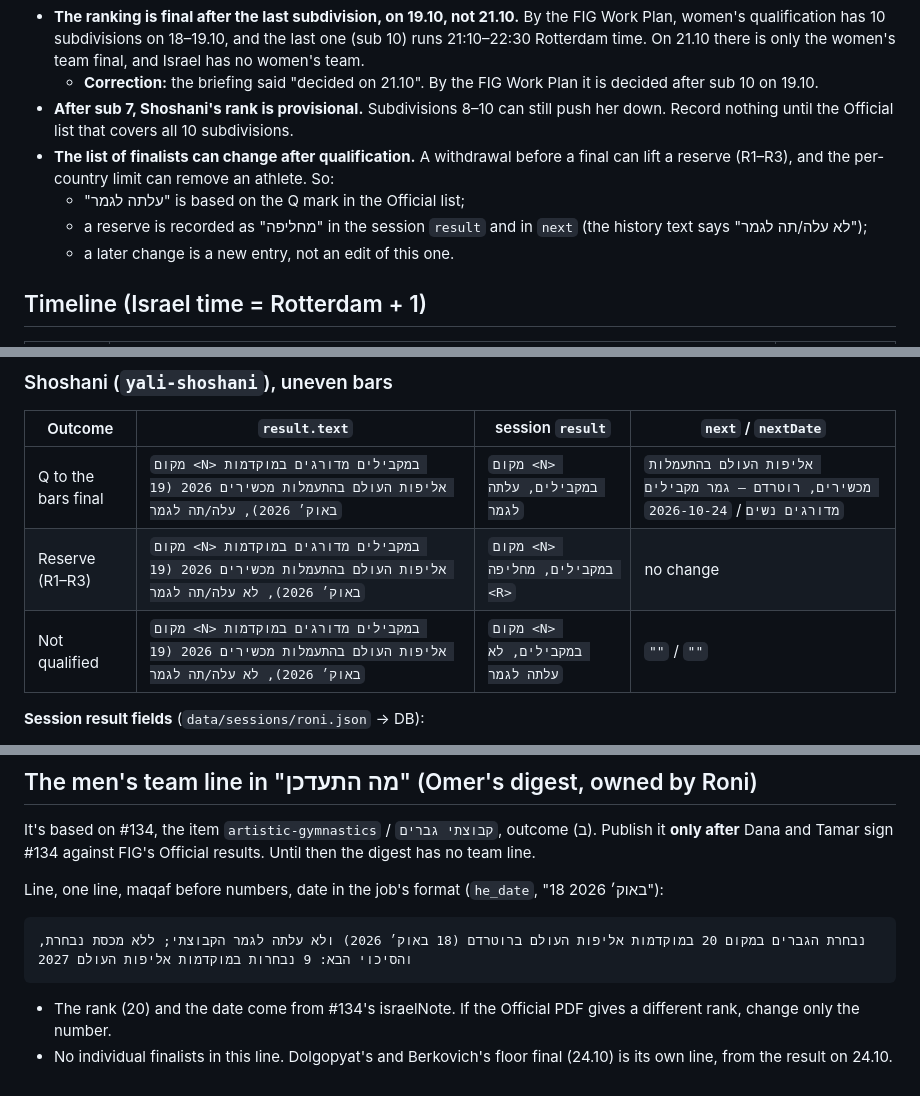
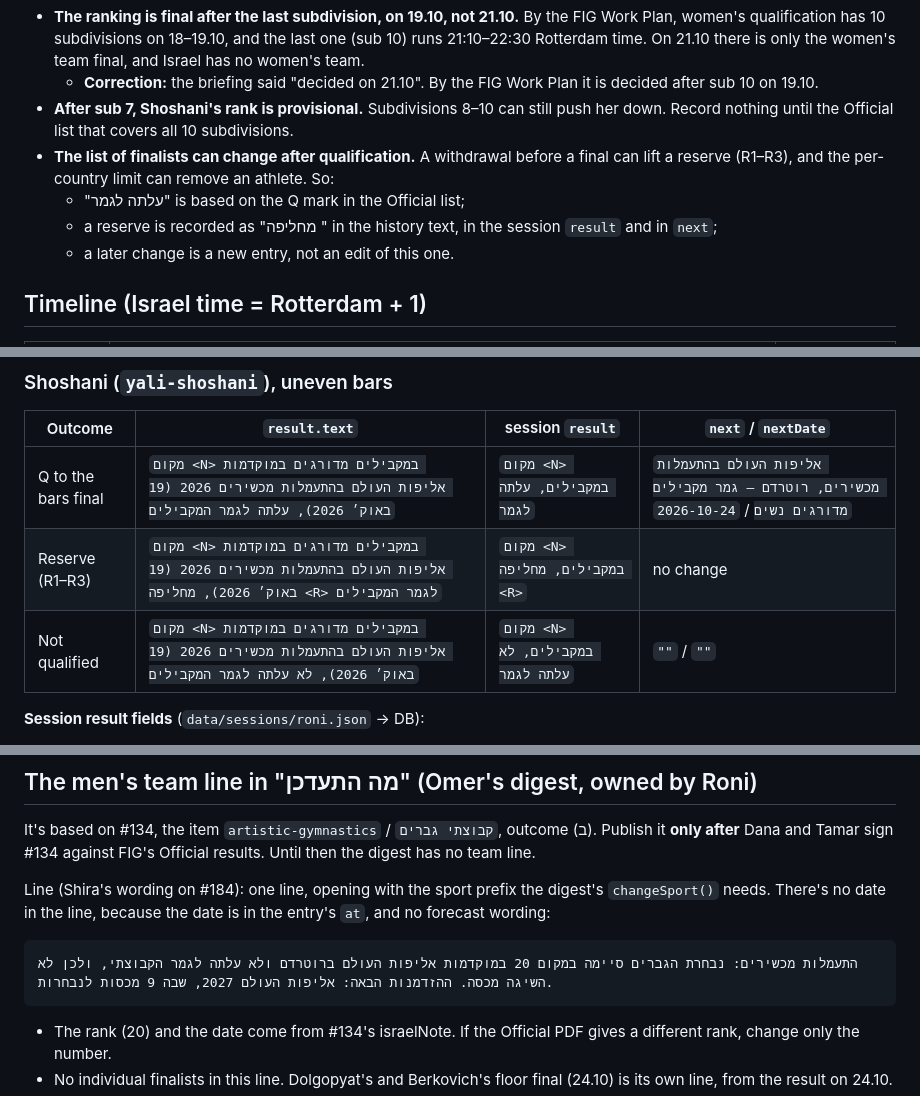
Before and after one commit to yonatanyacobi/IL2LA28, a Markdown page: docs/research/result-watch-rotterdam-wag.md, 3 parts joined by grey strips. GitHub-like rendering.

````diff
--- a/docs/research/result-watch-rotterdam-wag.md
+++ b/docs/research/result-watch-rotterdam-wag.md
@@ -14,7 +14,7 @@ Longines "Official" results. Style follows `docs/research/result-watch-tongyeong
 - **The list of finalists can change after qualification.** A withdrawal before a final can lift a reserve
   (R1–R3), and the per-country limit can remove an athlete. So:
   - "עלתה לגמר" is based on the Q mark in the Official list;
-  - a reserve is recorded as "מחליפה" in the session `result` and in `next` (the history text says "לא עלה/תה לגמר");
+  - a reserve is recorded as "מחליפה <R>" in the history text, in the session `result` and in `next`;
   - a later change is a new entry, not an edit of this one.
 
 ## Timeline (Israel time = Rotterdam + 1)
@@ -78,9 +78,9 @@ all-around entry already covers the day.
 ### Shoshani (`yali-shoshani`), uneven bars
 | Outcome | `result.text` | session `result` | `next` / `nextDate` |
 |---|---|---|---|
-| Q to the bars final | `מקום <N> במקבילים מדורגים במוקדמות אליפות העולם בהתעמלות מכשירים 2026 (19 באוק׳ 2026), עלה/תה לגמר` | `מקום <N> במקבילים, עלתה לגמר` | `אליפות העולם בהתעמלות מכשירים, רוטרדם – גמר מקבילים מדורגים נשים` / `2026-10-24` |
-| Reserve (R1–R3) | `מקום <N> במקבילים מדורגים במוקדמות אליפות העולם בהתעמלות מכשירים 2026 (19 באוק׳ 2026), לא עלה/תה לגמר` | `מקום <N> במקבילים, מחליפה <R>` | no change |
-| Not qualified | `מקום <N> במקבילים מדורגים במוקדמות אליפות העולם בהתעמלות מכשירים 2026 (19 באוק׳ 2026), לא עלה/תה לגמר` | `מקום <N> במקבילים, לא עלתה לגמר` | `""` / `""` |
+| Q to the bars final | `מקום <N> במקבילים מדורגים במוקדמות אליפות העולם בהתעמלות מכשירים 2026 (19 באוק׳ 2026), עלתה לגמר המקבילים` | `מקום <N> במקבילים, עלתה לגמר` | `אליפות העולם בהתעמלות מכשירים, רוטרדם – גמר מקבילים מדורגים נשים` / `2026-10-24` |
+| Reserve (R1–R3) | `מקום <N> במקבילים מדורגים במוקדמות אליפות העולם בהתעמלות מכשירים 2026 (19 באוק׳ 2026), מחליפה <R> לגמר המקבילים` | `מקום <N> במקבילים, מחליפה <R>` | no change |
+| Not qualified | `מקום <N> במקבילים מדורגים במוקדמות אליפות העולם בהתעמלות מכשירים 2026 (19 באוק׳ 2026), לא עלתה לגמר המקבילים` | `מקום <N> במקבילים, לא עלתה לגמר` | `""` / `""` |
 
 **Session result fields** (`data/sessions/roni.json` → DB):
 - `resultSource` = the Official PDF;
@@ -102,9 +102,10 @@ The contract requires both whenever `result` is set. Without them the export bla
 It's based on #134, the item `artistic-gymnastics` / `קבוצתי גברים`, outcome (ב). Publish it **only after** Dana and Tamar
 sign #134 against FIG's Official results. Until then the digest has no team line.
 
-Line, one line, maqaf before numbers, date in the job's format (`he_date`, "18 באוק׳ 2026"):
+Line (Shira's wording on #184): one line, opening with the sport prefix the digest's `changeSport()` needs. There's no
+date in the line, because the date is in the entry's `at`, and no forecast wording:
 ```
-נבחרת הגברים במקום 20 במוקדמות אליפות העולם ברוטרדם (18 באוק׳ 2026) ולא עלתה לגמר הקבוצתי; ללא מכסת נבחרת, והסיכוי הבא: 9 נבחרות במוקדמות אליפות העולם 2027
+התעמלות מכשירים: נבחרת הגברים סיימה במקום 20 במוקדמות אליפות העולם ברוטרדם ולא עלתה לגמר הקבוצתי, ולכן לא השיגה מכסה. ההזדמנות הבאה: אליפות העולם 2027, שבה 9 מכסות לנבחרות.
 ```
 - The rank (20) and the date come from #134's israelNote. If the Official PDF gives a different rank, change only the
   number.
````
Also changed, not shown: other parts of docs/research/result-watch-rotterdam-wag.md (+15 -15 lines), docs/research/result-night-19-10-roni.md (+13 -12 lines).
